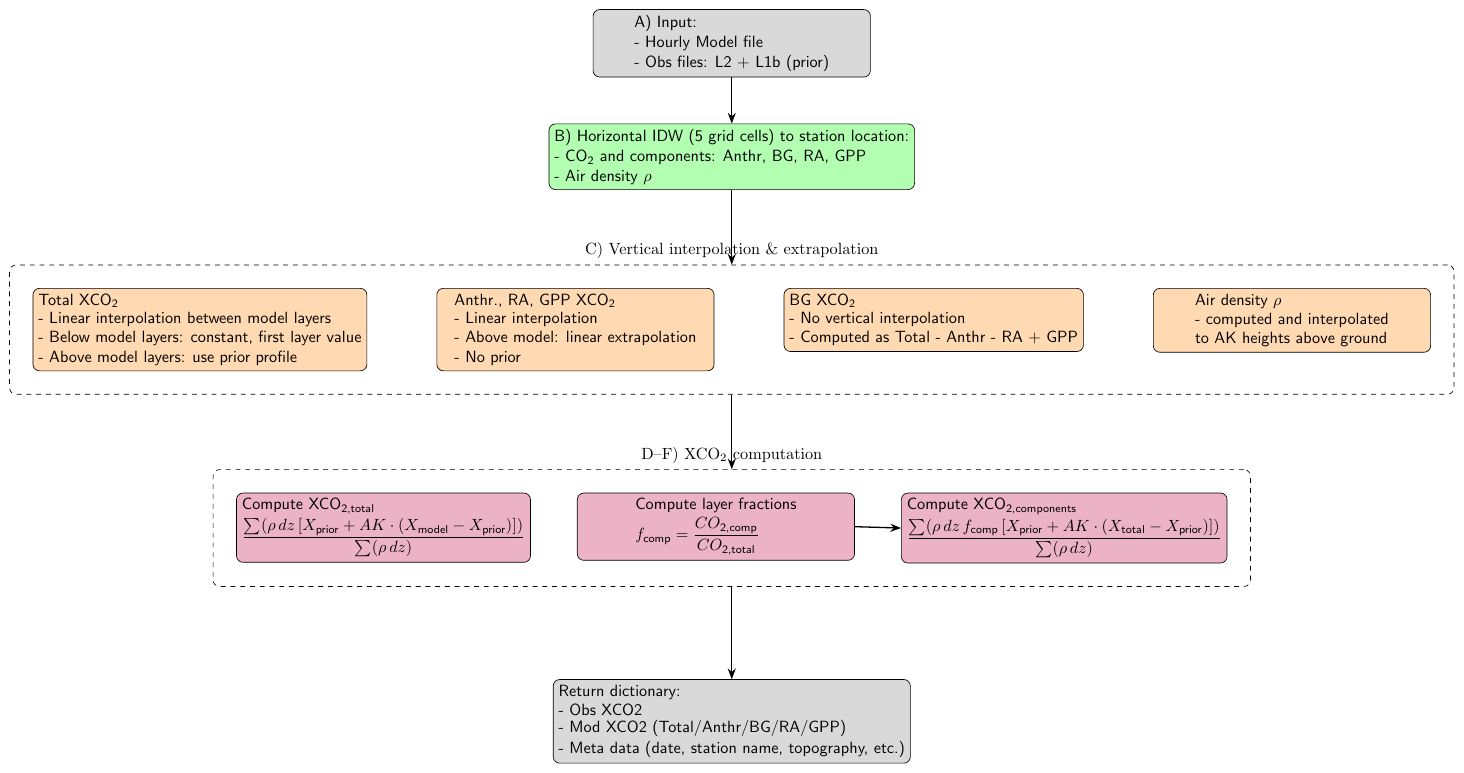
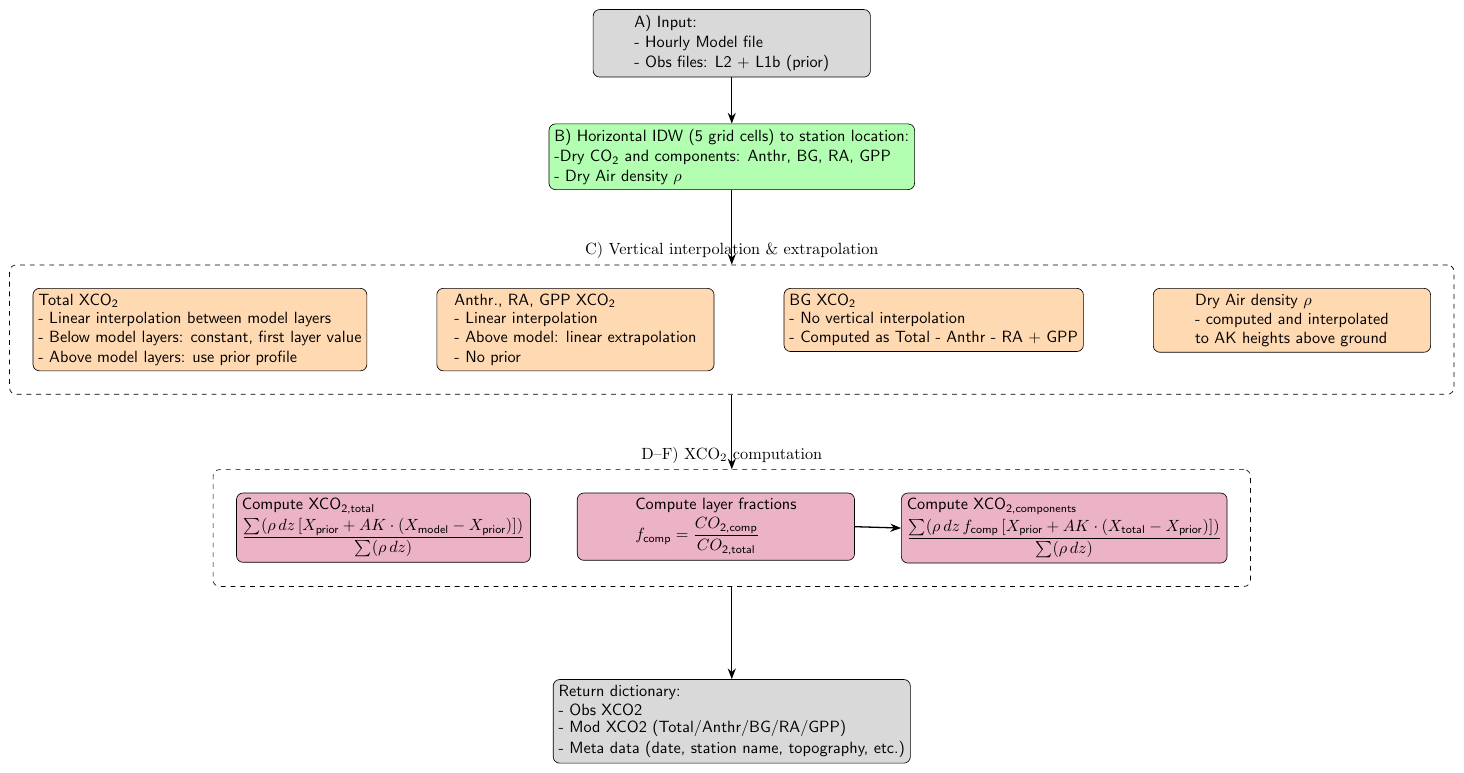
Before and after one commit to NikolaiPonomarev/EM27_ICONART_preprocessing, a LaTeX figure (diag.tex): the whole page. Compiled offline with pdfLaTeX.

Commit message:
Add clarifications for dry air density/mole fractions

```diff
--- a/diag.tex
+++ b/diag.tex
@@ -14,14 +14,14 @@
 
 % ---------- Top workflow ----------
 \node[step=gray] (A) {\shortstack[l]{A) Input:\\- Hourly Model file \\- Obs files: L2 + L1b (prior)}};
-\node[step=green, below=of A] (B) {\shortstack[l]{B) Horizontal IDW (5 grid cells) to station location:\\- CO\textsubscript{2} and components: Anthr, BG, RA, GPP\\- Air density $\rho$}};
+\node[step=green, below=of A] (B) {\shortstack[l]{B) Horizontal IDW (5 grid cells) to station location:\\-Dry CO\textsubscript{2} and components: Anthr, BG, RA, GPP\\- Dry Air density $\rho$}};
 
 % ---------- Vertical Interpolation Cluster (C) ----------
 \matrix[column sep=1.5cm, row sep=0cm, below=2cm of B] (Cmatrix) {
   \node[step=orange] (C1) {\shortstack[l]{Total XCO\textsubscript{2}\\- Linear interpolation between model layers\\- Below model layers: constant, first layer value\\- Above model layers: use prior profile}}; &
   \node[step=orange] (C2) {\shortstack[l]{Anthr., RA, GPP XCO\textsubscript{2}\\- Linear interpolation\\- Above model: linear extrapolation\\- No prior}}; &
   \node[step=orange] (C3) {\shortstack[l]{BG XCO\textsubscript{2}\\- No vertical interpolation\\- Computed as Total - Anthr - RA + GPP}}; &
-  \node[step=orange] (C4) {\shortstack[l]{Air density $\rho$\\- computed and interpolated\\to AK heights above ground}}; \\
+  \node[step=orange] (C4) {\shortstack[l]{Dry Air density $\rho$\\- computed and interpolated\\to AK heights above ground}}; \\
 };
 
 \node[cluster, fit=(C1) (C2) (C3) (C4), label=above:C) Vertical interpolation \& extrapolation] (Ccluster) {};
```
